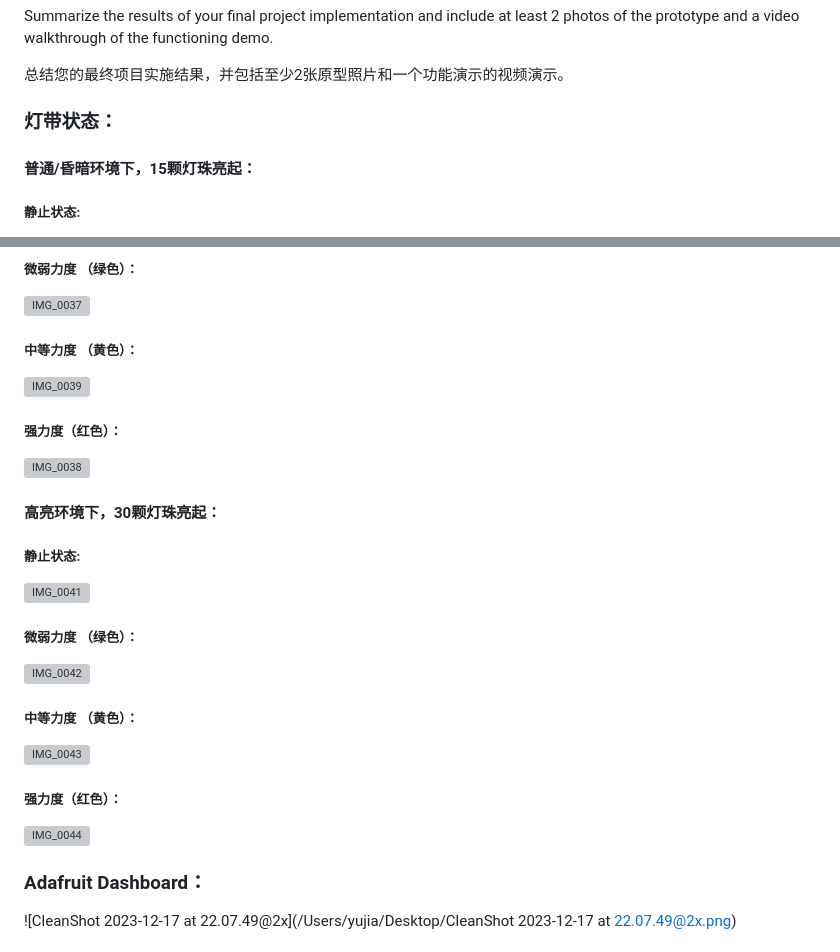
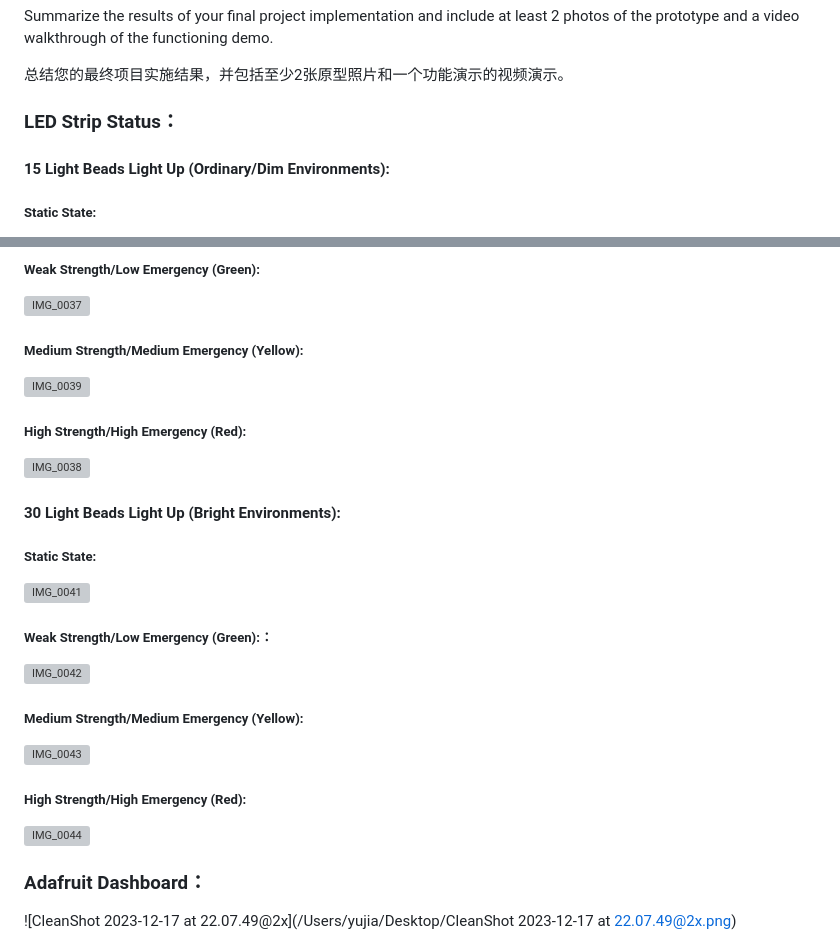
Before and after one commit to Hazelilili/IXD-256-AdvancedInteractivePrototyping, a Markdown page: final/README.md, 2 parts joined by grey strips. GitHub-like rendering; grey boxes are pictures that could not be loaded.

```diff
--- a/final/README.md
+++ b/final/README.md
@@ -309,9 +309,9 @@ Summarize the results of your final project implementation and include at least
 
 总结您的最终项目实施结果，并包括至少2张原型照片和一个功能演示的视频演示。
 
-### 灯带状态：
+### LED Strip Status：
 
-#### 普通/昏暗环境下，15颗灯珠亮起：
+#### 15 Light Beads Light Up (Ordinary/Dim Environments):
 
-##### 静止状态:
+##### Static State:
 
@@ -319,3 +319,3 @@ Summarize the results of your final project implementation and include at least
 
-##### 微弱力度 （绿色）：
+##### Weak Strength/Low Emergency (Green):
 
@@ -323,3 +323,3 @@ Summarize the results of your final project implementation and include at least
 
-##### 中等力度 （黄色）：
+##### Medium Strength/Medium Emergency (Yellow):
 
@@ -327,3 +327,3 @@ Summarize the results of your final project implementation and include at least
 
-##### 强力度（红色）：
+##### High Strength/High Emergency (Red):
 
@@ -331,5 +331,5 @@ Summarize the results of your final project implementation and include at least
 
-#### 高亮环境下，30颗灯珠亮起：
+#### 30 Light Beads Light Up (Bright Environments):
 
-##### 静止状态:
+##### Static State:
 
@@ -337,3 +337,3 @@ Summarize the results of your final project implementation and include at least
 
-##### 微弱力度 （绿色）：
+##### Weak Strength/Low Emergency (Green):：
 
@@ -341,3 +341,3 @@ Summarize the results of your final project implementation and include at least
 
-##### 中等力度 （黄色）：
+##### Medium Strength/Medium Emergency (Yellow):
 
@@ -345,3 +345,3 @@ Summarize the results of your final project implementation and include at least
 
-##### 强力度（红色）：
+##### High Strength/High Emergency (Red):
 
```
Also changed, not shown: other parts of final/README.md (+12 -12 lines).
